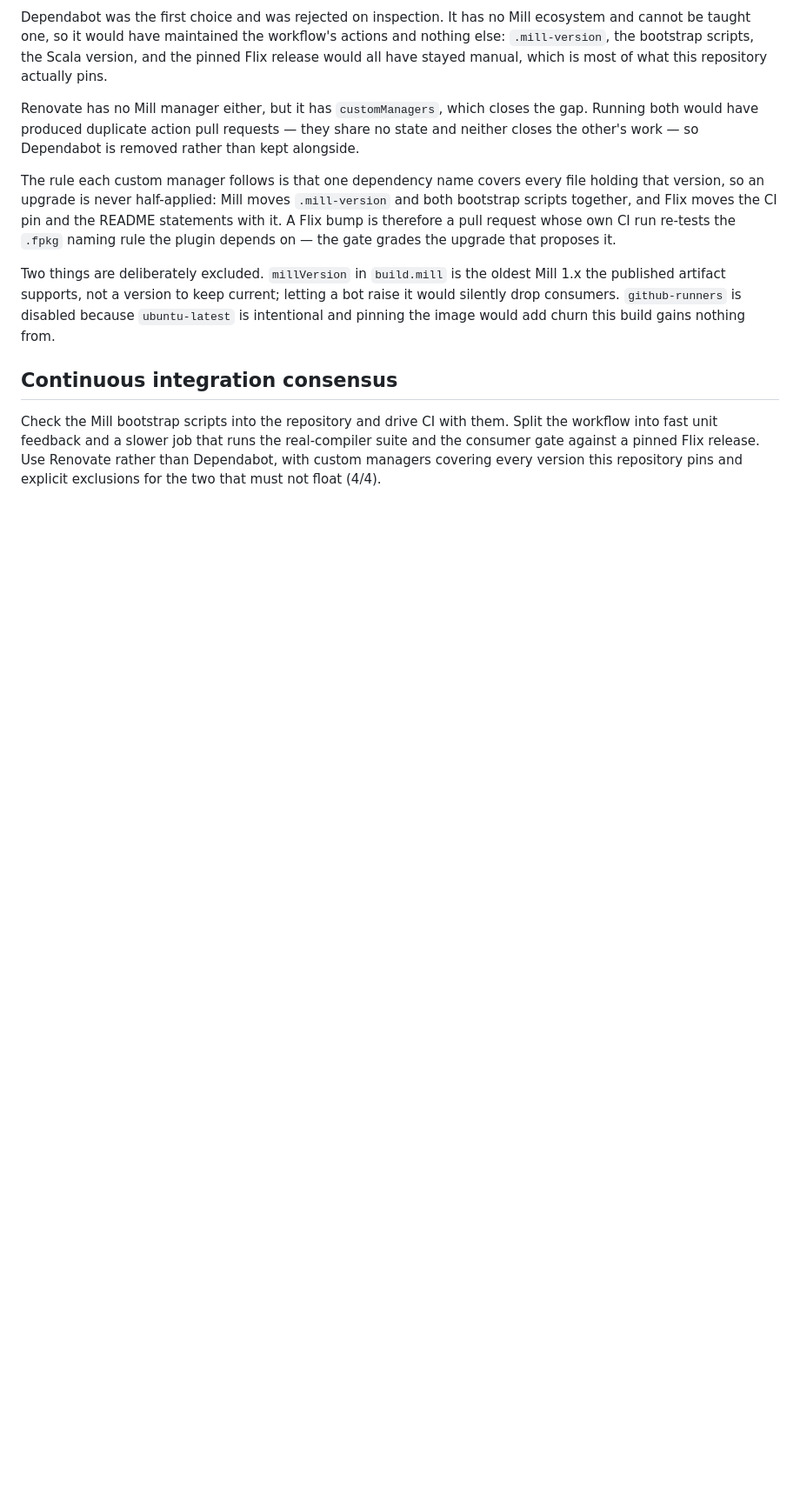
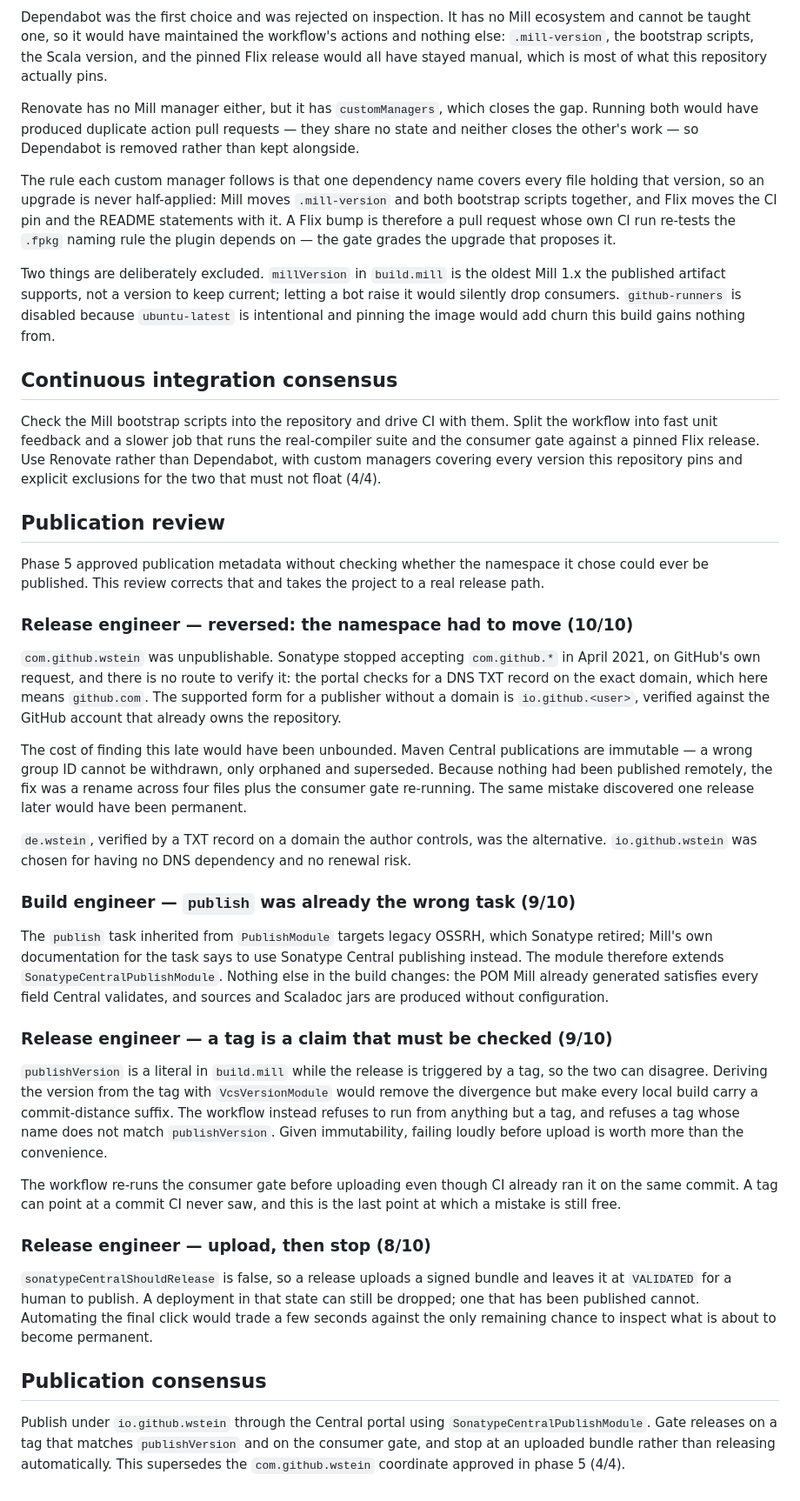
Before and after one commit to wstein/flix-mill-plugin, a Markdown page: docs/architecture-decision.md, the part around one of its changes. Shown at 87% size. Drawn GitHub-style; blank space fills up the shorter version.

```diff
--- a/docs/architecture-decision.md
+++ b/docs/architecture-decision.md
@@ -260,3 +259,66 @@ real-compiler suite and the consumer gate against a pinned Flix release. Use
 Renovate rather than Dependabot, with custom managers covering every version
 this repository pins and explicit exclusions for the two that must not float
 (4/4).
+
+## Publication review
+
+Phase 5 approved publication metadata without checking whether the namespace it
+chose could ever be published. This review corrects that and takes the project
+to a real release path.
+
+### Release engineer — reversed: the namespace had to move (10/10)
+
+`com.github.wstein` was unpublishable. Sonatype stopped accepting `com.github.*`
+in April 2021, on GitHub's own request, and there is no route to verify it: the
+portal checks for a DNS TXT record on the exact domain, which here means
+`github.com`. The supported form for a publisher without a domain is
+`io.github.<user>`, verified against the GitHub account that already owns the
+repository.
+
+The cost of finding this late would have been unbounded. Maven Central
+publications are immutable — a wrong group ID cannot be withdrawn, only
+orphaned and superseded. Because nothing had been published remotely, the fix
+was a rename across four files plus the consumer gate re-running. The same
+mistake discovered one release later would have been permanent.
+
+`de.wstein`, verified by a TXT record on a domain the author controls, was the
+alternative. `io.github.wstein` was chosen for having no DNS dependency and no
+renewal risk.
+
+### Build engineer — `publish` was already the wrong task (9/10)
+
+The `publish` task inherited from `PublishModule` targets legacy OSSRH, which
+Sonatype retired; Mill's own documentation for the task says to use Sonatype
+Central publishing instead. The module therefore extends
+`SonatypeCentralPublishModule`. Nothing else in the build changes: the POM Mill
+already generated satisfies every field Central validates, and sources and
+Scaladoc jars are produced without configuration.
+
+### Release engineer — a tag is a claim that must be checked (9/10)
+
+`publishVersion` is a literal in `build.mill` while the release is triggered by
+a tag, so the two can disagree. Deriving the version from the tag with
+`VcsVersionModule` would remove the divergence but make every local build carry
+a commit-distance suffix. The workflow instead refuses to run from anything but
+a tag, and refuses a tag whose name does not match `publishVersion`. Given
+immutability, failing loudly before upload is worth more than the convenience.
+
+The workflow re-runs the consumer gate before uploading even though CI already
+ran it on the same commit. A tag can point at a commit CI never saw, and this is
+the last point at which a mistake is still free.
+
+### Release engineer — upload, then stop (8/10)
+
+`sonatypeCentralShouldRelease` is false, so a release uploads a signed bundle
+and leaves it at `VALIDATED` for a human to publish. A deployment in that state
+can still be dropped; one that has been published cannot. Automating the final
+click would trade a few seconds against the only remaining chance to inspect
+what is about to become permanent.
+
+## Publication consensus
+
+Publish under `io.github.wstein` through the Central portal using
+`SonatypeCentralPublishModule`. Gate releases on a tag that matches
+`publishVersion` and on the consumer gate, and stop at an uploaded bundle rather
+than releasing automatically. This supersedes the `com.github.wstein` coordinate
+approved in phase 5 (4/4).
```
Also changed, not shown: other parts of docs/architecture-decision.md (+4 -5 lines), CLAUDE.md (+9 -0 lines), README.md (+52 -5 lines).
